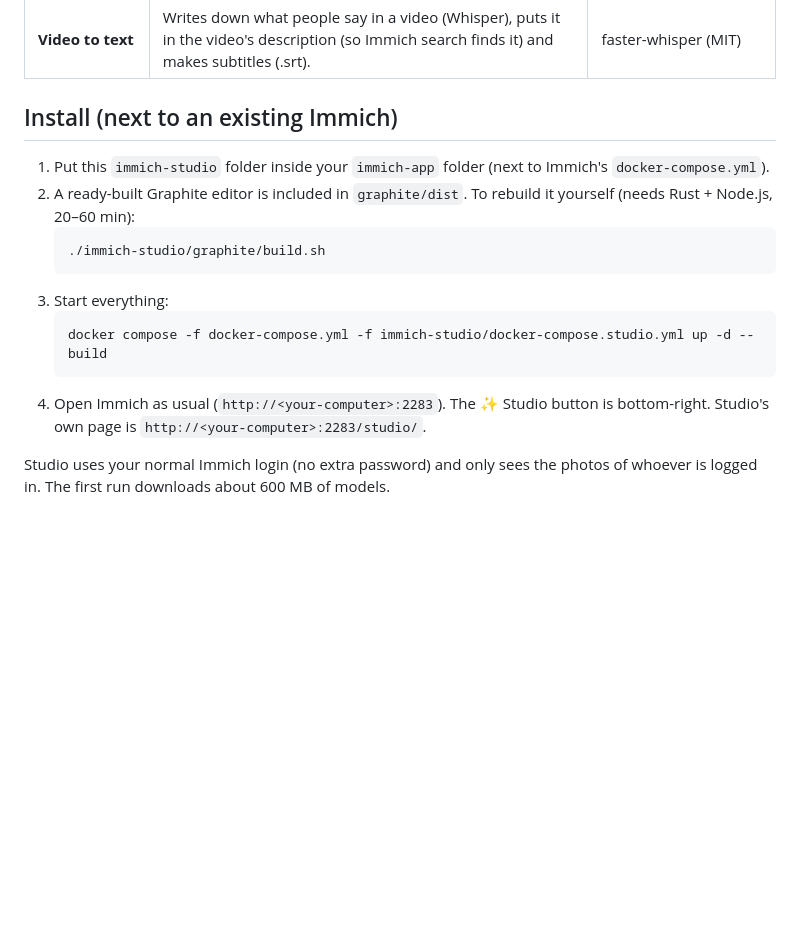
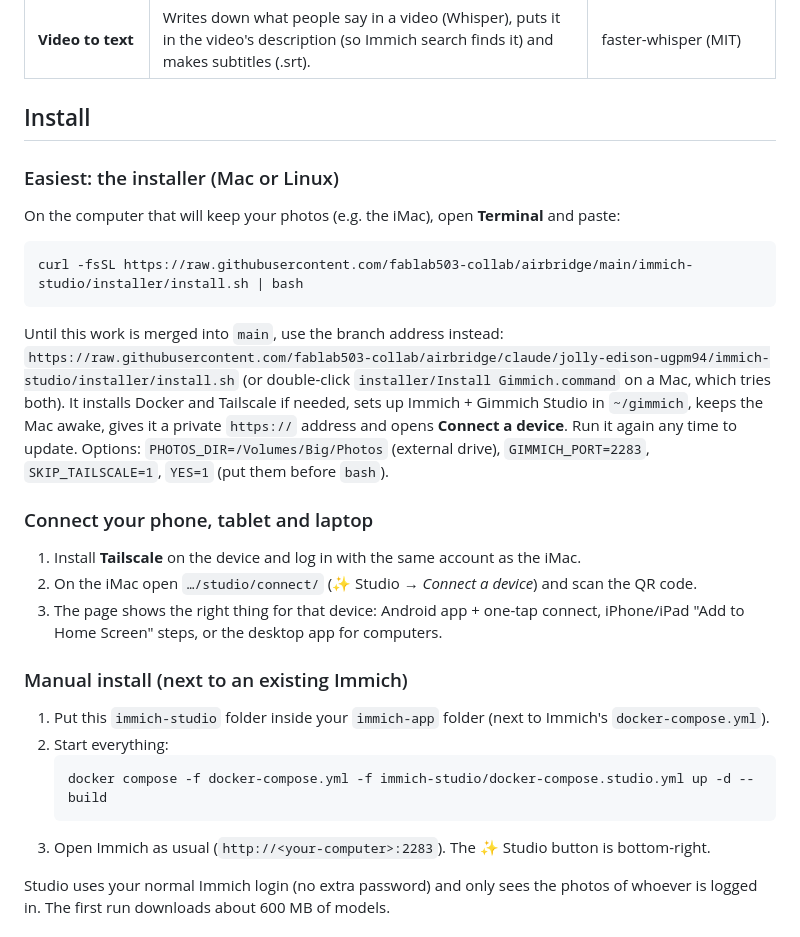
Before and after one commit to fablab503-collab/airbridge, a Markdown page: immich-studio/README.md, the part around the change. Rendered like a GitHub page; blank space fills up the shorter version.

Commit message:
README: install with the one-line installer, connect devices with the QR page
Installer tested end to end on Linux from GitHub (Tailscale skipped): fresh
~/gimmich stack builds, starts and comes up branded Gimmich with the app
downloads on the Connect page.

Co-Authored-By: Claude Opus 5.5 <noreply@anthropic.com>
Claude-Session: https://claude.ai/code/session_01NLUzxKaMbZwJF9sdQPcbt8

````diff
--- a/immich-studio/README.md
+++ b/immich-studio/README.md
@@ -19,19 +19,38 @@ After installing, Immich gets a **✨ Studio** button. On any photo it offers:
 | **Your logo** | Comes set up as **Gimmich**: vector logo `studio/brand-default/logo.svg`, square app icon `app-icon.svg`, logo with the name `logo-with-name.svg`, name in Roboto (Android's font, SIL Open Font License, served by Studio itself). Studio → *Import any file* → *Your logo*: replaces the Immich logo, browser-tab icon and home-screen icon on your own Immich (admin only), optionally with your own name. *Back to Immich logo* undoes it. | Pillow |
 | **Video to text** | Writes down what people say in a video (Whisper), puts it in the video's description (so Immich search finds it) and makes subtitles (.srt). | faster-whisper (MIT) |
 
-## Install (next to an existing Immich)
+## Install
+
+### Easiest: the installer (Mac or Linux)
+
+On the computer that will keep your photos (e.g. the iMac), open **Terminal** and paste:
+
+```sh
+curl -fsSL https://raw.githubusercontent.com/fablab503-collab/airbridge/main/immich-studio/installer/install.sh | bash
+```
+
+Until this work is merged into `main`, use the branch address instead:
+`https://raw.githubusercontent.com/fablab503-collab/airbridge/claude/jolly-edison-ugpm94/immich-studio/installer/install.sh`
+(or double-click `installer/Install Gimmich.command` on a Mac, which tries both). It installs Docker and Tailscale if needed,
+sets up Immich + Gimmich Studio in `~/gimmich`, keeps the Mac awake, gives it a private `https://` address and
+opens **Connect a device**. Run it again any time to update. Options: `PHOTOS_DIR=/Volumes/Big/Photos` (external
+drive), `GIMMICH_PORT=2283`, `SKIP_TAILSCALE=1`, `YES=1` (put them before `bash`).
+
+### Connect your phone, tablet and laptop
+
+1. Install **Tailscale** on the device and log in with the same account as the iMac.
+2. On the iMac open `…/studio/connect/` (✨ Studio → *Connect a device*) and scan the QR code.
+3. The page shows the right thing for that device: Android app + one-tap connect, iPhone/iPad "Add to Home
+   Screen" steps, or the desktop app for computers.
+
+### Manual install (next to an existing Immich)
 
 1. Put this `immich-studio` folder inside your `immich-app` folder (next to Immich's `docker-compose.yml`).
-2. A ready-built Graphite editor is included in `graphite/dist`. To rebuild it yourself (needs Rust + Node.js, 20–60 min):
-   ```sh
-   ./immich-studio/graphite/build.sh
-   ```
-3. Start everything:
+2. Start everything:
    ```sh
    docker compose -f docker-compose.yml -f immich-studio/docker-compose.studio.yml up -d --build
    ```
-4. Open Immich as usual (`http://<your-computer>:2283`). The ✨ Studio button is bottom-right.
-   Studio's own page is `http://<your-computer>:2283/studio/`.
+3. Open Immich as usual (`http://<your-computer>:2283`). The ✨ Studio button is bottom-right.
 
 Studio uses your normal Immich login (no extra password) and only sees the photos of whoever is logged in.
 The first run downloads about 600 MB of models.
````
